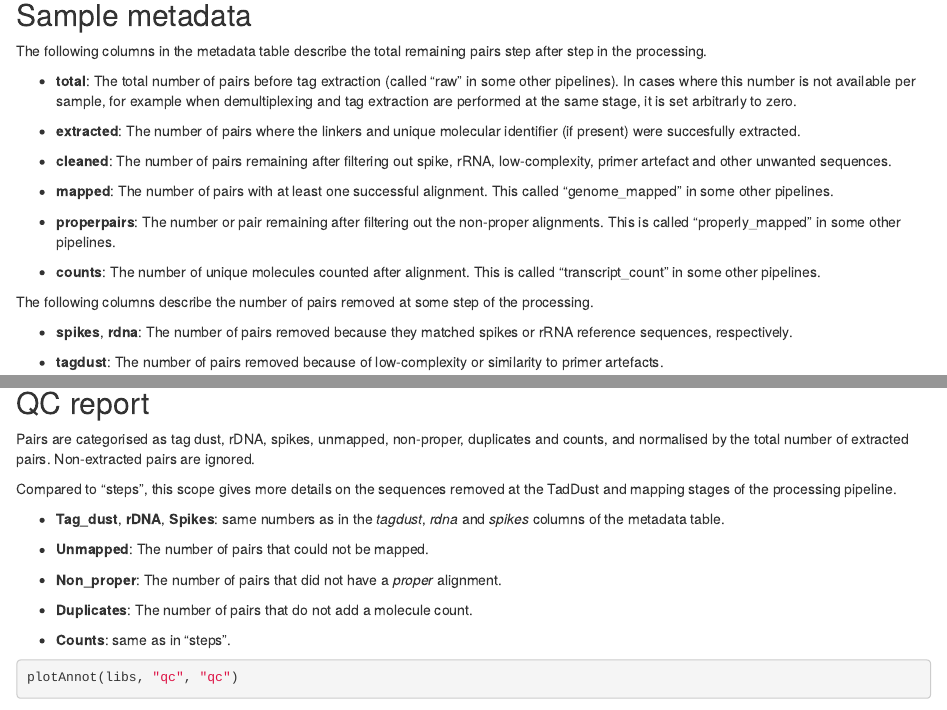
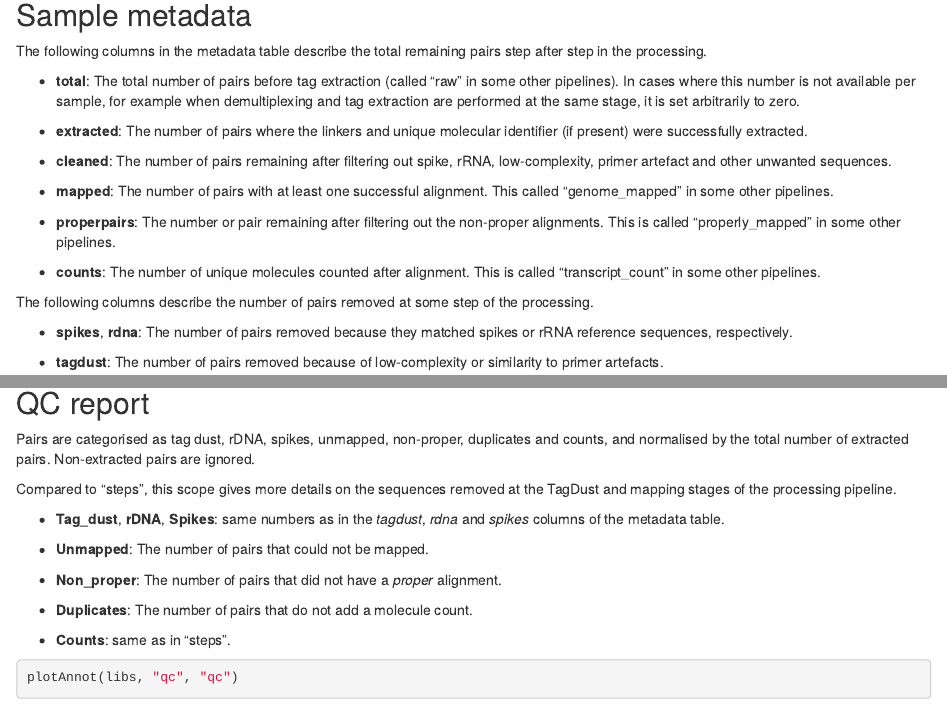
Before and after one commit to charles-plessy/smallCAGEqc, an R Markdown document (vignettes/plotAnnot.Rmd): the page in a window 1100 px wide, from 780 px down, and a second part further down, joined at a grey line. Rendered offline with R 4.5, knitr and Pandoc, with nearby package versions; some code elsewhere in the file could not run offline.

Commit message:
Refreshed.

```diff
--- a/vignettes/plotAnnot.Rmd
+++ b/vignettes/plotAnnot.Rmd
@@ -48,10 +48,10 @@ step after step in the processing.
  - **total**: The total number of pairs before tag extraction (called "raw" in
    some other pipelines). In cases where this number is not available per sample,
    for example when demultiplexing and tag extraction are performed at the same
-   stage, it is set arbitrarly to zero.
+   stage, it is set arbitrarily to zero.
 
  - **extracted**: The number of pairs where the linkers and unique molecular
-   identifier (if present) were succesfully extracted.
+   identifier (if present) were successfully extracted.
 
  - **cleaned**: The number of pairs remaining after filtering out spike, rRNA,
    low-complexity, primer artefact and other unwanted sequences.
@@ -134,7 +134,7 @@ duplicates and counts, and normalised by the total number of extracted pairs.
 Non-extracted pairs are ignored.
 
 Compared to "steps", this scope gives more details on the sequences removed
-at the TadDust and mapping stages of the processing pipeline.
+at the TagDust and mapping stages of the processing pipeline.
 
  - **Tag_dust**, **rDNA**, **Spikes**: same numbers as in the _tagdust_, _rdna_
    and _spikes_ columns of the metadata table.
```
Also changed, not shown: vignettes/plotAnnot.html, vignettes/plotAnnot.md, vignettes/plotAnnot_files/figure-html/mapped-1.png.
